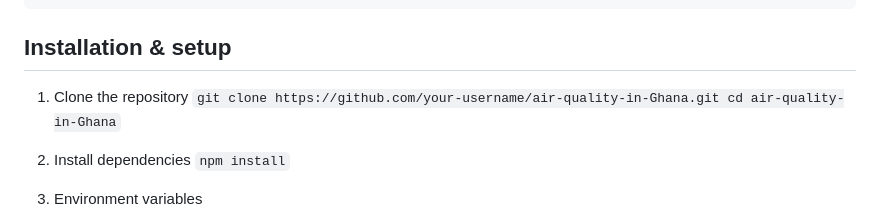
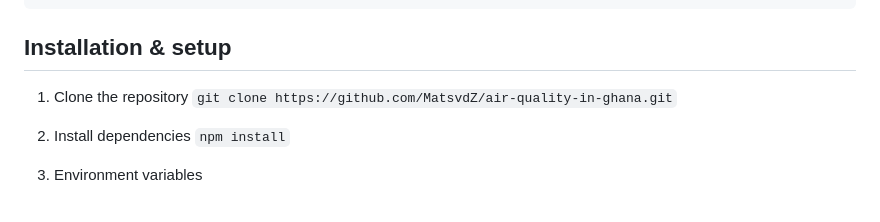
Before and after one commit to MatsvdZ/air-quality-in-ghana, a Markdown page: README.md, the part around the change. Drawn GitHub-style.

Commit message:
Update repository URL in README for cloning

```diff
--- a/README.md
+++ b/README.md
@@ -48,8 +48,7 @@ In addition, a protected admin environment allows researchers to manage location
 
 ## Installation & setup
 1. Clone the repository
-   `git clone https://github.com/your-username/air-quality-in-Ghana.git
-    cd air-quality-in-Ghana`
+   `git clone https://github.com/MatsvdZ/air-quality-in-ghana.git`
 
 2. Install dependencies
    `npm install`
```
